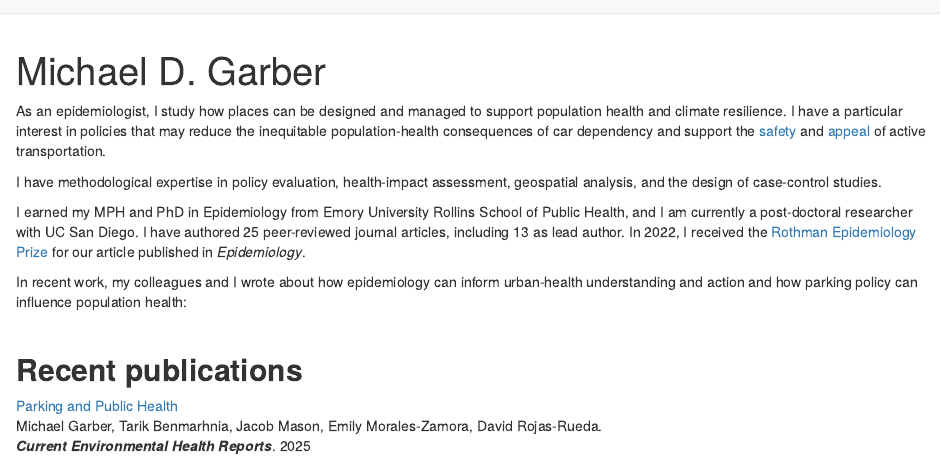
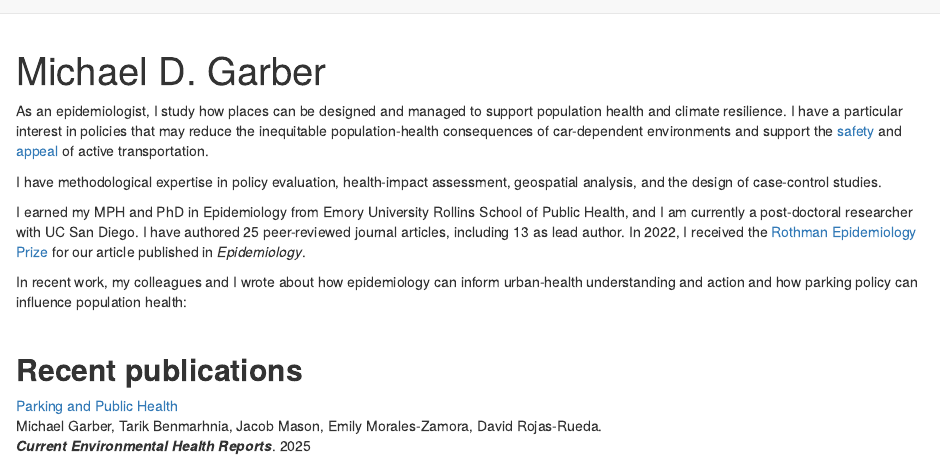
Before and after one commit to michaeldgarber/michaeldgarber.github.io, an R Markdown document (docs/index.Rmd): the page in a window 1100 px wide, from its top. Rendered offline with R 4.5, knitr and Pandoc, with nearby package versions; a font, style sheet, LaTeX package, included part or bibliography that could not be used is replaced or left out.

Commit message:
car-dependent environments

```diff
--- a/docs/index.Rmd
+++ b/docs/index.Rmd
@@ -2,7 +2,7 @@
 title: "Michael D. Garber"
 ---
 
-As an epidemiologist, I study how places can be designed and managed to support population health and climate resilience. I have a particular interest in policies that may reduce the inequitable population-health consequences of car dependency and support the [safety](https://pmc.ncbi.nlm.nih.gov/articles/PMC10773466/) and [appeal](https://www.ncbi.nlm.nih.gov/pmc/articles/PMC9211442/) of active transportation.
+As an epidemiologist, I study how places can be designed and managed to support population health and climate resilience. I have a particular interest in policies that may reduce the inequitable population-health consequences of car-dependent environments and support the [safety](https://pmc.ncbi.nlm.nih.gov/articles/PMC10773466/) and [appeal](https://www.ncbi.nlm.nih.gov/pmc/articles/PMC9211442/) of active transportation.
 
 I have methodological expertise in policy evaluation, health-impact assessment, geospatial analysis, and the design of case-control studies.
 
```
Also changed, not shown: 1 other file.
